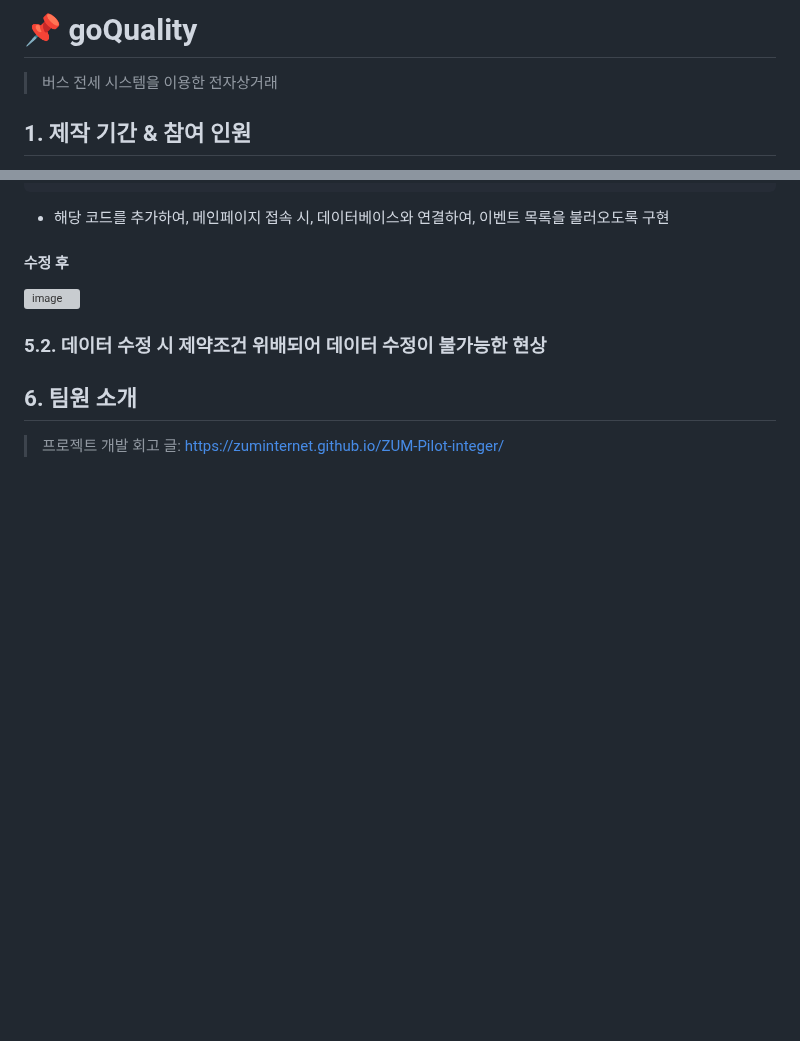
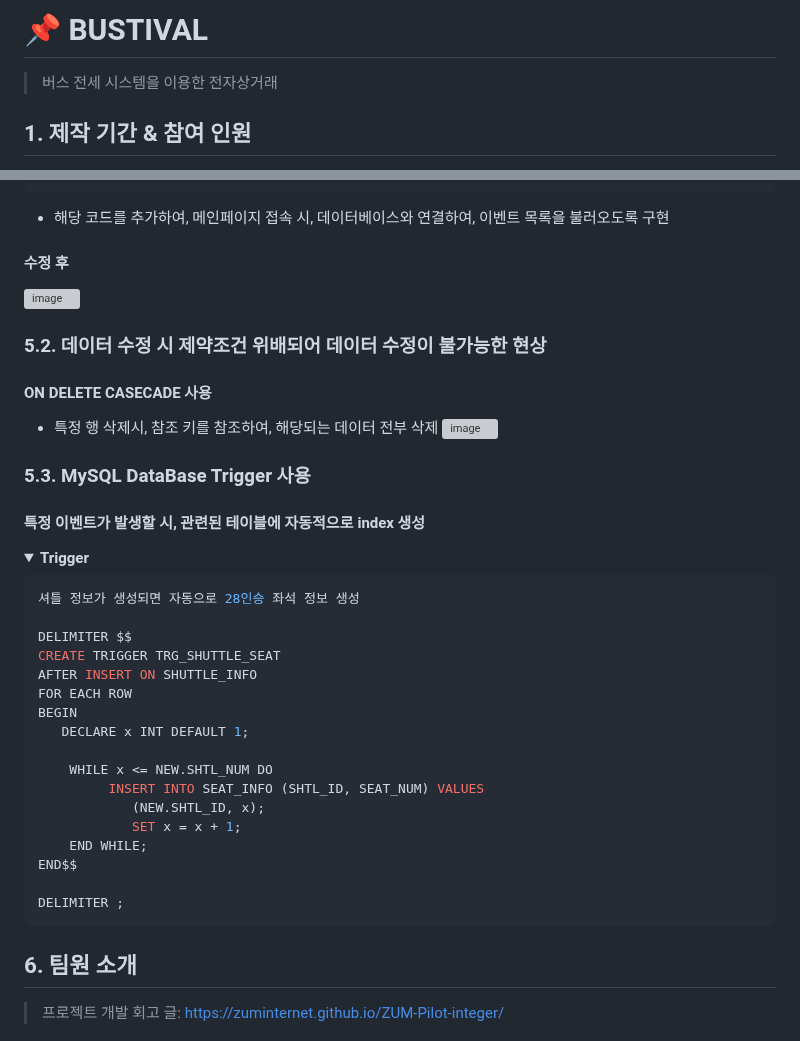
Before and after one commit to oin1230/Project_Core, a Markdown page: README.md, 2 parts joined by grey strips. GitHub-like rendering; folded sections open; blank space fills up the shorter version; grey boxes are pictures that could not be loaded.

```diff
--- a/README.md
+++ b/README.md
@@ -1,4 +1,4 @@
-# :pushpin: goQuality
+# :pushpin: BUSTIVAL
 > 버스 전세 시스템을 이용한 전자상거래
 
 </br>
@@ -96,3 +96,34 @@ if ("gomain.do".equals(path)) {
 ![image](https://github.com/2024-SMHRD-KDT-BigData-23/BooksProject/assets/155136608/183cbd08-9235-48ed-88ff-1c8e330fe9b9)
 
 ### 5.2. 데이터 수정 시 제약조건 위배되어 데이터 수정이 불가능한 현상
+#### ON DELETE CASECADE 사용
+- 특정 행 삭제시, 참조 키를 참조하여, 해당되는 데이터 전부 삭제
+![image](https://github.com/2024-SMHRD-KDT-BigData-23/BooksProject/assets/155136608/24498323-aa2b-461d-bd9c-a5c92664a554)
+
+### 5.3. MySQL DataBase Trigger 사용
+#### 특정 이벤트가 발생할 시, 관련된 테이블에 자동적으로 index 생성
+
+<details>
+<summary><b>Trigger</b></summary>
+<div markdown="1">
+
+~~~java
+셔틀 정보가 생성되면 자동으로 28인승 좌석 정보 생성
+
+DELIMITER $$
+CREATE TRIGGER TRG_SHUTTLE_SEAT
+AFTER INSERT ON SHUTTLE_INFO
+FOR EACH ROW
+BEGIN
+   DECLARE x INT DEFAULT 1;
+
+    WHILE x <= NEW.SHTL_NUM DO
+         INSERT INTO SEAT_INFO (SHTL_ID, SEAT_NUM) VALUES
+            (NEW.SHTL_ID, x);
+            SET x = x + 1;
+    END WHILE;
+END$$
+
+DELIMITER ;
+~~~
+
```
Also changed, not shown: other parts of README.md (+2 -0 lines).
